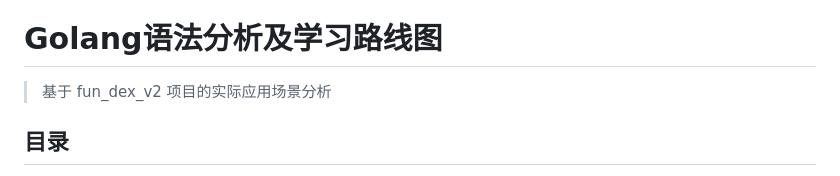
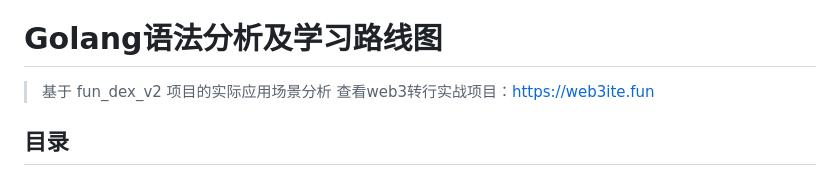
Before and after one commit to dreamerinsgp/backend_from_zero_to_hero, a Markdown page: 1.golang基础教程/readme.md, the part around the change. Drawn GitHub-style.

```diff
--- a/1.golang基础教程/readme.md
+++ b/1.golang基础教程/readme.md
@@ -5,6 +5,7 @@ golang基础概述：https://meeting.tencent.com/crm/lJPqWgZYc3
 # Golang语法分析及学习路线图
 
 > 基于 fun_dex_v2 项目的实际应用场景分析
+查看web3转行实战项目：https://web3ite.fun
 
 ## 目录
 
```
